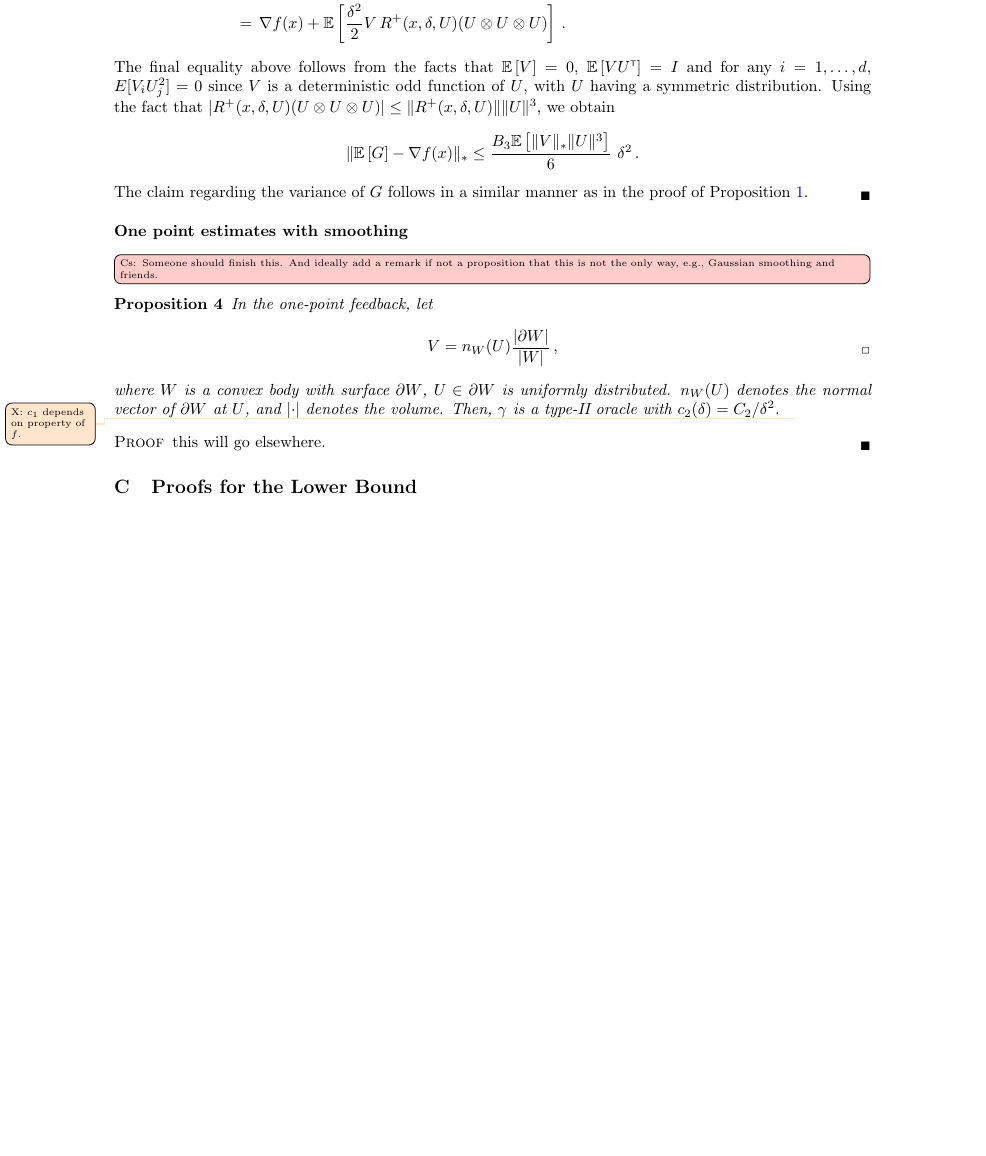
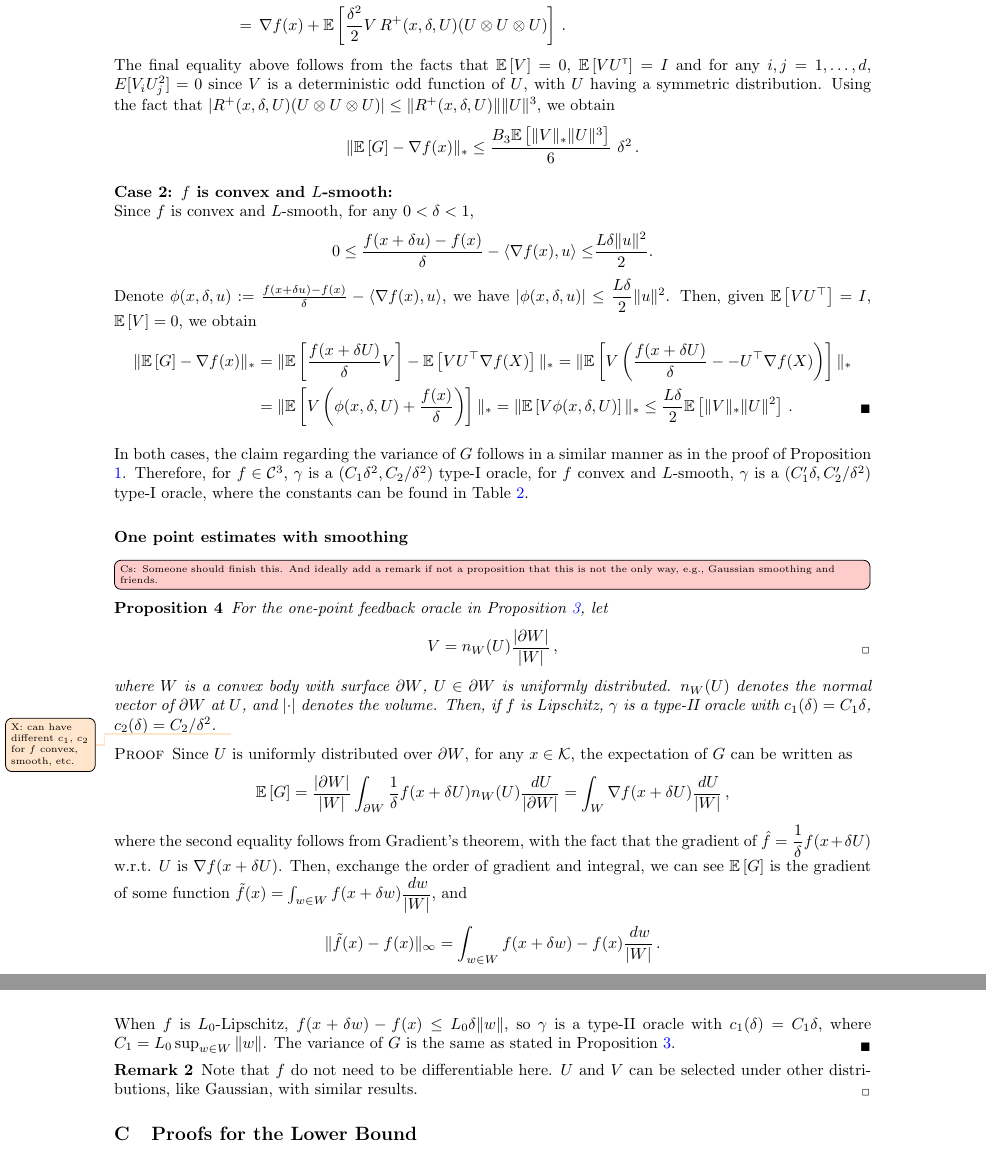
Before and after one commit to Szepi/OptWithGradOracle, a LaTeX paper (bgo.tex, which reads appendix-grad.tex): part of page 16 of 22 before the commit and two parts of pages 16 and 17 of 22 after it, the two joined at a grey line, cut so that both start at the same text, the shorter picture padded with empty space. Compiled offline with pdfLaTeX.

Commit message:
add one-point grad estimate proof

```diff
--- a/appendix-grad.tex
+++ b/appendix-grad.tex
@@ -167,7 +168,7 @@ Now,
 \\
 &= \, \nabla f(x)  + \EE{\frac{\delta^2}{2}  V \,R^{+}(x,\delta,U)(U \otimes U \otimes U)}\,.
 \end{align*}
-The final equality above follows from the facts that $\EE{V} = 0$, $\EE{V U\tr} = I$ and for any $i=1,\ldots,d$, $E[V_i U_j^2] = 0$ since $V$ is a deterministic odd function of $U$, with $U$ having a symmetric distribution.
+The final equality above follows from the facts that $\EE{V} = 0$, $\EE{V U\tr} = I$ and for any $i,j=1,\ldots,d$, $E[V_i U_j^2] = 0$ since $V$ is a deterministic odd function of $U$, with $U$ having a symmetric distribution.
 Using the fact that $|R^{+}(x,\delta,U) (U \otimes U \otimes U)| \le
 \norm{R^{+}(x,\delta,U)} \norm{U}^3$,
 we obtain
@@ -175,7 +176,28 @@ we obtain
 \norm{ \EE{ G } - \nabla f(x) }_*
 \le \frac{B_3 \EE{ \norm{V}_* \norm{U}^3 }}{6}\,\, \delta^2 \,.
 \end{align*}
-The claim regarding the variance of $G$ follows in a similar manner as in the proof of Proposition \ref{prop:grad-spsa}.
+
+\paragraph{Case 2: $f$ is convex and $L$-smooth:}\ \\
+Since $f$ is convex and $L$-smooth, for any $0<\delta <1$,
+\begin{align*}
+ 0 \le \frac{f(x + \delta u)-f(x)}{\delta}-\<\nabla f(x), u\> \le&   \frac{L \delta \norm{ u}^2}{2}.
+\end{align*}
+Denote
+$\phi(x,\delta,u):=\frac{f(x + \delta u)-f(x)}{\delta}-\<\nabla f(x), u\>$, we have
+$\left|\phi(x,\delta,u) \right| \le  \dfrac{L\delta}{2} \norm{u}^2$.
+Then,  given $\EE{VU^\top}=I$, $\EE{V}=0$, we obtain
+\begin{align*}
+\norm{ \EE{ G } - \nabla f(x) }_*
+&= \norm{ \EE{\frac{f(x + \delta U)}{\delta}V}-\EE{VU^\top \nabla f(X)}  }_*
+=\norm{ \EE{V\left( \frac{f(x + \delta U)}{\delta}- -U^\top \nabla f(X)\right)}  }_*\\
+&= \norm{ \EE{V\left( \phi(x,\delta,U)+\dfrac{f(x)}{\delta} \right)}  }_*
+=\norm{ \EE{V\phi(x,\delta,U)} }_*
+\le \dfrac{L\delta}{2}\EE{\norm{V}_*\norm{U}^2}\,.
+\end{align*}
+
+In both cases, the claim regarding the variance of $G$ follows in a similar manner as in the proof of Proposition \ref{prop:grad-spsa}.
+Therefore, for $f \in \C^3$, $\gamma$ is a $(C_1\delta^2, C_2/\delta^2)$ type-I oracle, for $f$ convex and $L$-smooth, $\gamma$ is a $(C'_1\delta, C'_2/\delta^2)$ type-I oracle, where the constants can be found in \cref{tab:oracles}.
+
 % By Taylor's series expansions, we obtain, a.s.,
 % \begin{align*}
 % f(x + \delta U) = f(x) \pm \delta U\tr \nabla f(x) + \frac{\delta^2}{2} U\tr \nabla^2 f(x) U +  \frac{\delta^3}{6} \nabla^3 f(\tilde x^{+})(U \otimes U \otimes U),
@@ -218,16 +240,32 @@ The claim regarding the variance of $G$ follows in a similar manner as in the pr
 \todoc[inline]{Someone should finish this. And ideally add a remark if not a proposition that this is not the only way, e.g., Gaussian smoothing and friends.}
 \begin{proposition}
 \label{prop:flaxman}
-In the one-point feedback, let
+For the one-point feedback oracle in \cref{prop:grad-onepoint}, let
 \begin{align*}
 V = n_W(U)\dfrac{\lvert \partial W\rvert}{\lvert W \rvert}\,,
 \end{align*}
-where $W$ is a convex body with surface $\partial W$, $U \in \partial W$ is uniformly distributed. $n_W(U)$ denotes the normal vector of $\partial W$ at $U$, and $\lvert \cdot \rvert$ denotes the volume. Then, $\gamma$ is a type-II oracle with $c_2(\delta) = C_2/\delta^2$.
-\todox{$c_1$ depends on property of $f$.}
+where $W$ is a convex body with surface $\partial W$, $U \in \partial W$ is uniformly distributed. $n_W(U)$ denotes the normal vector of $\partial W$ at $U$, and $\lvert \cdot \rvert$ denotes the volume. Then, if $f$ is Lipschitz, $\gamma$ is a type-II oracle with $c_1(\delta)=C_1 \delta$, $c_2(\delta) = C_2/\delta^2$.
+\todox{can have different $c_1$, $c_2$ for $f$ convex, smooth, etc.}
 \end{proposition}
 \begin{proof}
-this will go elsewhere.
+Since $U$ is uniformly distributed over $\partial W$, for any $x \in \cK$, the expectation of $G$ can be written as
+\begin{align*}
+\EE{G} =\dfrac{\lvert \partial W\rvert}{\lvert W \rvert} \int_{\partial W} \dfrac{1}{\delta} f(x+\delta U)n_W(U)\dfrac{\,d U}{\lvert \partial W\rvert}
+=  \int_W \nabla f(x+\delta U)\dfrac{\,d U}{\lvert W\rvert}\,,
+\end{align*}
+where the second equality follows from Gradient's theorem, with the fact that the gradient of $\hat{f} =\dfrac{1}{\delta} f(x+\delta U) $ w.r.t. $U$ is $\nabla f(x+\delta U)$. Then, exchange the order of gradient and integral, we can see $\EE{G}$ is the gradient of some function
+$\tilde{f}(x) =\int_{w \in W} f(x+\delta w)\dfrac{\,d w}{\lvert W\rvert} $, and
+\[
+\norm{\tilde{f}(x)-f(x)}_\infty =\int_{w \in W} f(x+\delta w)-f(x)\dfrac{\,d w}{\lvert W\rvert} \,.
+\]
+
+When $f$ is $L_0$-Lipschitz, $f(x+\delta w)-f(x) \le L_0\delta \norm{w}$, so $\gamma$ is a type-II oracle with $c_1(\delta) = C_1 \delta$, where $C_1 = L_0 \sup_{w\in W}\norm{w}$.
+The variance of $G$ is the same as stated in \cref{prop:grad-onepoint}.
 \end{proof}
+\begin{remark}
+Note that $f$ do not need to be differentiable here.
+$U$ and $V$ can be selected under other distributions, like Gaussian, with similar results.
+\end{remark}
 
 
 %
```
Also changed, not shown: appendix-grad.tex (7 more changed lines).
